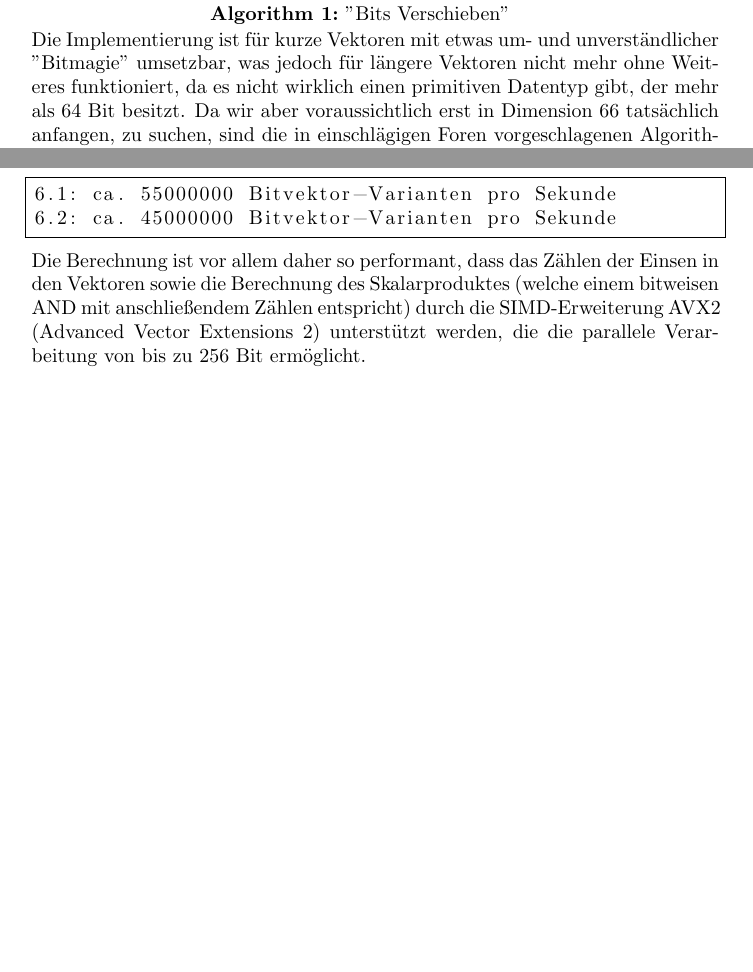
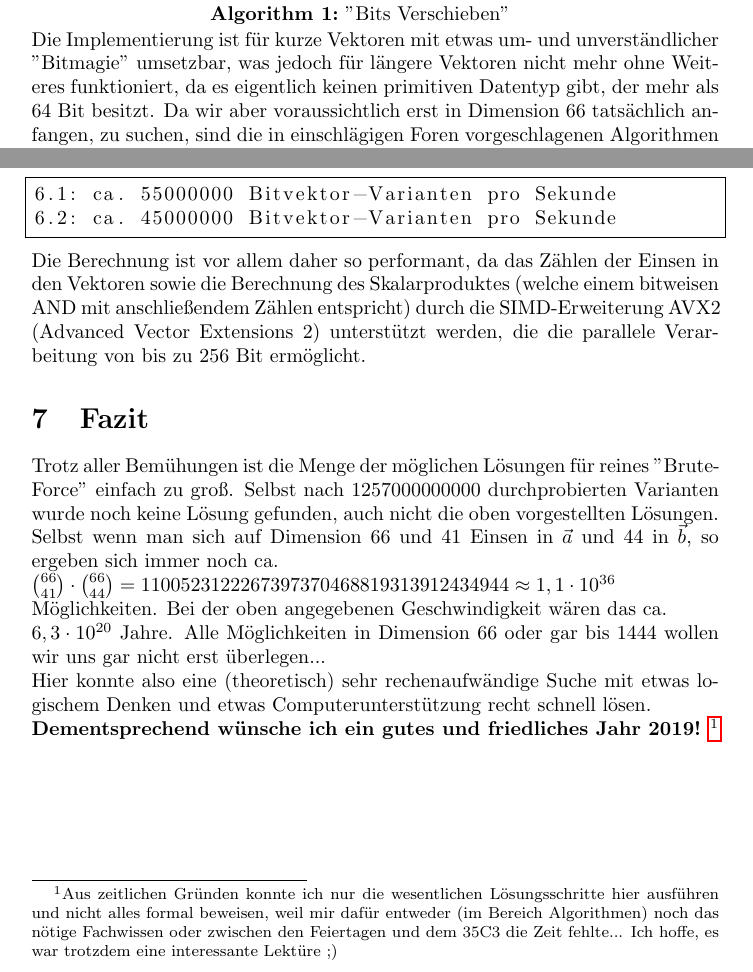
Before and after one commit to dvs23/MafIXMAS2018, a LaTeX document (MafIXMAS.tex): two parts of pages 7 and 11 of 11, joined at a grey line, cut so that both start at the same text, the shorter picture padded with empty space. Compiled offline with pdfLaTeX.

Commit message:
Final tex commit

```diff
--- a/MafIXMAS.tex
+++ b/MafIXMAS.tex
@@ -269,7 +269,7 @@ Eine einfache, online häufig vorgeschlagene Variante bietet sich mit folgendem
  \caption{"Bits Verschieben"}
 \end{algorithm}
 
-Die Implementierung ist für kurze Vektoren mit etwas um- und unverständlicher "Bitmagie" umsetzbar, was jedoch für längere Vektoren nicht mehr ohne Weiteres funktioniert, da es nicht wirklich einen primitiven Datentyp gibt, der mehr als 64 Bit besitzt. Da wir aber voraussichtlich erst in Dimension 66 tatsächlich anfangen, zu suchen, sind die in einschlägigen Foren vorgeschlagenen Algorithmen eher ungeeignet. Daher hier eine eigene Version mit Schleifen:
+Die Implementierung ist für kurze Vektoren mit etwas um- und unverständlicher "Bitmagie" umsetzbar, was jedoch für längere Vektoren nicht mehr ohne Weiteres funktioniert, da es eigentlich keinen primitiven Datentyp gibt, der mehr als 64 Bit besitzt. Da wir aber voraussichtlich erst in Dimension 66 tatsächlich anfangen, zu suchen, sind die in einschlägigen Foren vorgeschlagenen Algorithmen eher ungeeignet. Daher hier eine eigene Version mit Schleifen:
 
 \clearpage
 
@@ -427,5 +427,19 @@ Zum Vergleich, auf meinem Intel i7-4770k schaffte 6.1 mit 8 Threads:
 6.2: ca. 45000000 Bitvektor-Varianten pro Sekunde
 \end{lstlisting}
 
-Die Berechnung ist vor allem daher so performant, dass das Zählen der Einsen in den Vektoren sowie die Berechnung des Skalarproduktes (welche einem bitweisen AND mit anschließendem Zählen entspricht) durch die SIMD-Erweiterung AVX2 (Advanced Vector Extensions 2) unterstützt werden, die die parallele Verarbeitung von bis zu 256 Bit ermöglicht.
+Die Berechnung ist vor allem daher so performant, da das Zählen der Einsen in den Vektoren sowie die Berechnung des Skalarproduktes (welche einem bitweisen AND mit anschließendem Zählen entspricht) durch die SIMD-Erweiterung AVX2 (Advanced Vector Extensions 2) unterstützt werden, die die parallele Verarbeitung von bis zu 256 Bit ermöglicht.
+
+\section{Fazit}
+
+Trotz aller Bemühungen ist die Menge der möglichen Lösungen für reines "Brute-Force" einfach zu groß. Selbst nach 1257000000000 durchprobierten Varianten wurde noch keine Lösung gefunden, auch nicht die oben vorgestellten Lösungen. Selbst wenn man sich auf Dimension 66 und 41 Einsen in $\vec a$ und 44 in $\vec b$, so ergeben sich immer noch ca.
+
+${66 \choose 41} \cdot {66 \choose 44} = 1100523122267397370468819313912434944 \approx 1,1 \cdot 10^{36}$
+
+Möglichkeiten. Bei der oben angegebenen Geschwindigkeit wären das ca. \\
+$6,3 \cdot 10^{20}$ Jahre. Alle Möglichkeiten in Dimension 66 oder gar bis 1444 wollen wir uns gar nicht erst überlegen...
+
+Hier konnte also eine (theoretisch) sehr rechenaufwändige Suche mit etwas logischem Denken und etwas Computerunterstützung recht schnell lösen.
+
+\textbf{Dementsprechend wünsche ich ein gutes und friedliches Jahr 2019!} \footnote{Aus zeitlichen Gründen konnte ich nur die wesentlichen Lösungsschritte hier ausführen und nicht alles formal beweisen, weil mir dafür entweder (im Bereich Algorithmen) noch das nötige Fachwissen oder zwischen den Feiertagen und dem 35C3 die Zeit fehlte... Ich hoffe, es war trotzdem eine interessante Lektüre ;)}
+
 \end{document}
```
Also changed, not shown: MafIXMAS18.pdf (added), MafIXMAS.tex (2 more changed lines), 2 other files.
